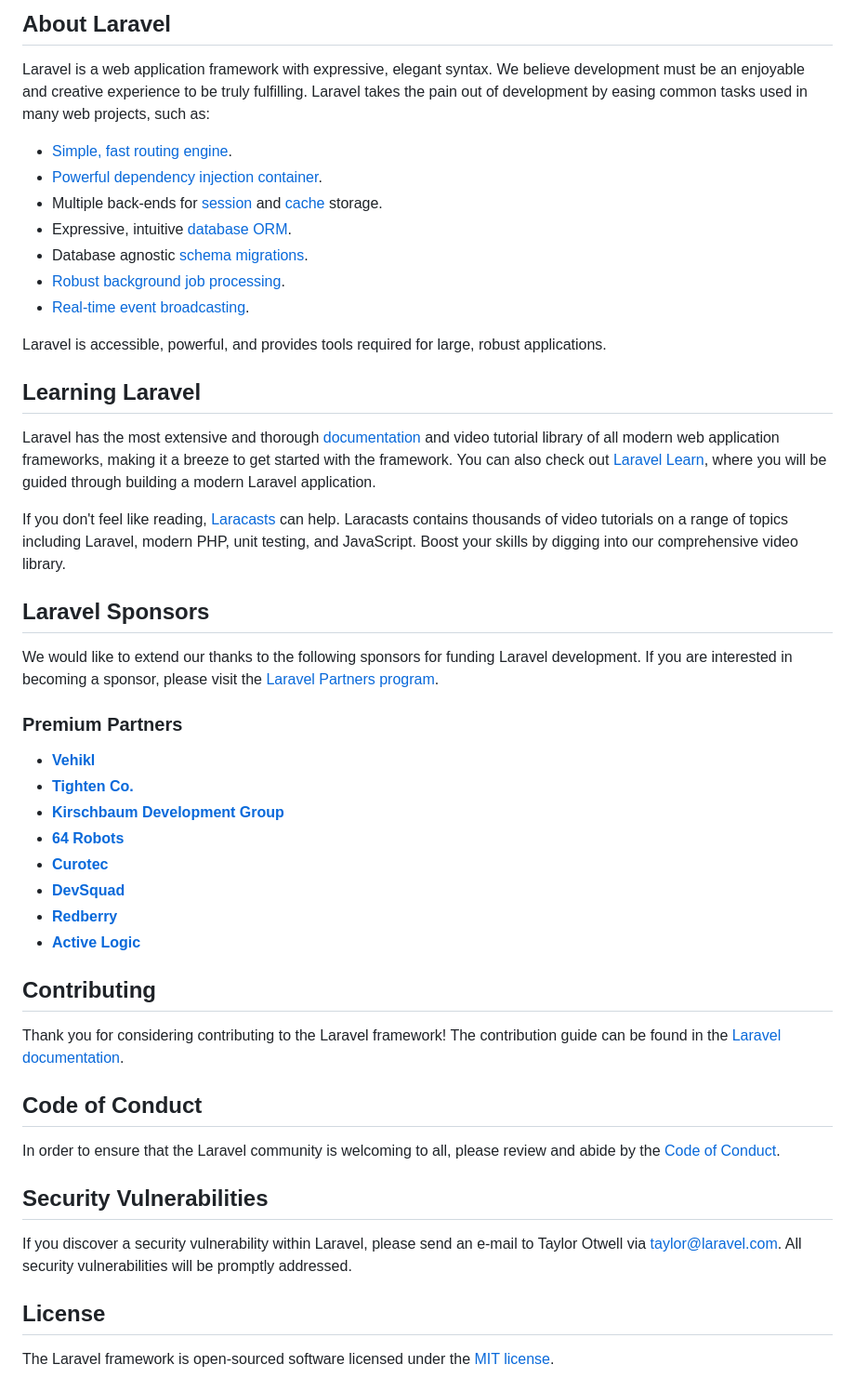
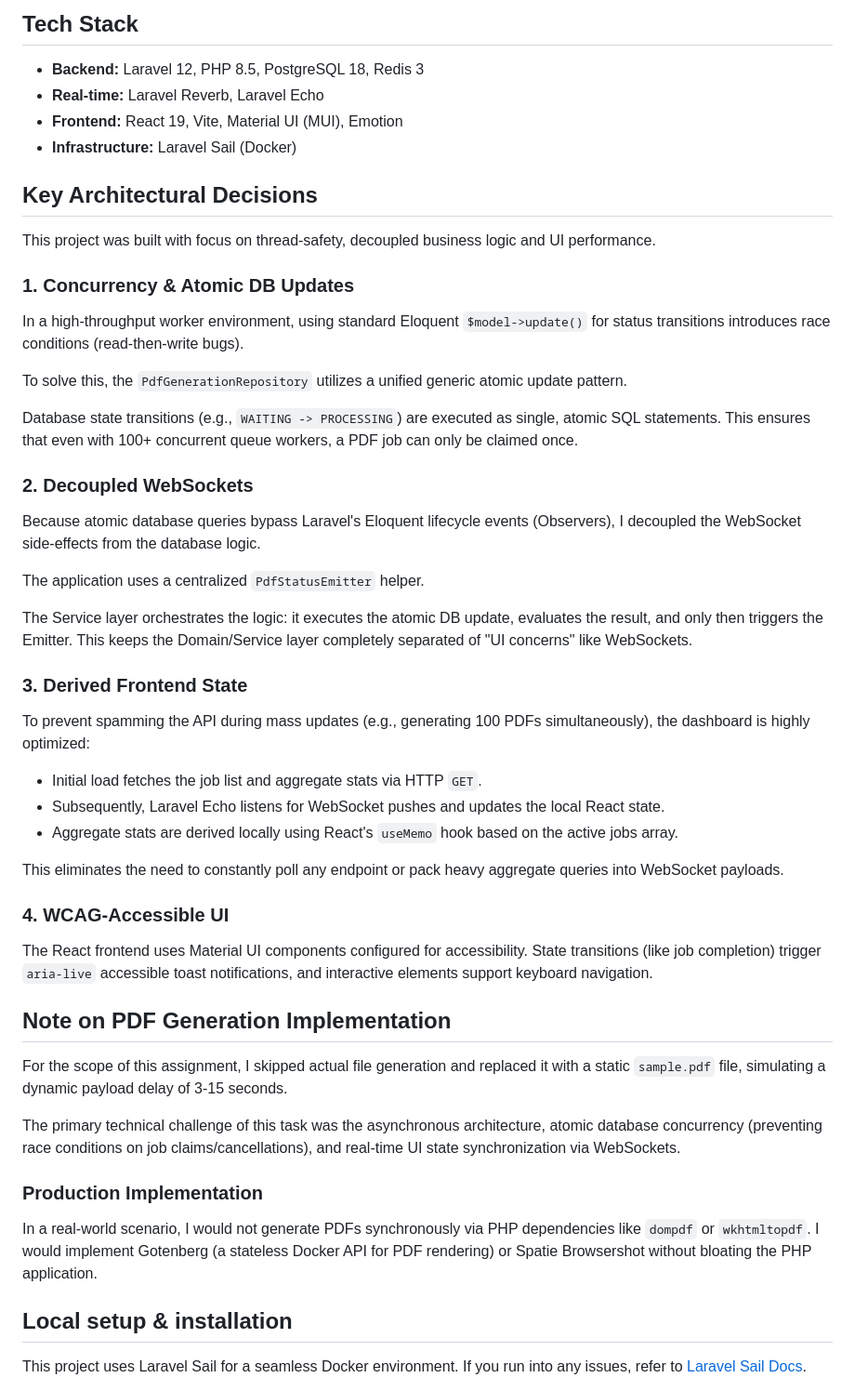
Before and after one commit to karlmuuga/twn-async-pdf-task, a Markdown page: README.md, the part around one of its changes. Shown at 93% size. Rendered like a GitHub page.

Commit message:
docs(readme): overhaul readme to enhance setup guide, project description, tech stack details, and architectural decisions

```diff
--- a/README.md
+++ b/README.md
@@ -9,51 +4,56 @@
 
-## About Laravel
+## Tech Stack
 
-Laravel is a web application framework with expressive, elegant syntax. We believe development must be an enjoyable and creative experience to be truly fulfilling. Laravel takes the pain out of development by easing common tasks used in many web projects, such as:
+- **Backend:** Laravel 12, PHP 8.5, PostgreSQL 18, Redis 3
+- **Real-time:** Laravel Reverb, Laravel Echo
+- **Frontend:** React 19, Vite, Material UI (MUI), Emotion
+- **Infrastructure:** Laravel Sail (Docker)
 
-- [Simple, fast routing engine](https://laravel.com/docs/routing).
-- [Powerful dependency injection container](https://laravel.com/docs/container).
-- Multiple back-ends for [session](https://laravel.com/docs/session) and [cache](https://laravel.com/docs/cache) storage.
-- Expressive, intuitive [database ORM](https://laravel.com/docs/eloquent).
-- Database agnostic [schema migrations](https://laravel.com/docs/migrations).
-- [Robust background job processing](https://laravel.com/docs/queues).
-- [Real-time event broadcasting](https://laravel.com/docs/broadcasting).
+## Key Architectural Decisions
 
-Laravel is accessible, powerful, and provides tools required for large, robust applications.
+This project was built with focus on thread-safety, decoupled business logic and UI performance.
 
-## Learning Laravel
+### 1. Concurrency & Atomic DB Updates
 
-Laravel has the most extensive and thorough [documentation](https://laravel.com/docs) and video tutorial library of all modern web application frameworks, making it a breeze to get started with the framework. You can also check out [Laravel Learn](https://laravel.com/learn), where you will be guided through building a modern Laravel application.
+In a high-throughput worker environment, using standard Eloquent `$model->update()` for status transitions introduces race conditions (read-then-write bugs).
 
-If you don't feel like reading, [Laracasts](https://laracasts.com) can help. Laracasts contains thousands of video tutorials on a range of topics including Laravel, modern PHP, unit testing, and JavaScript. Boost your skills by digging into our comprehensive video library.
+To solve this, the `PdfGenerationRepository` utilizes a unified generic atomic update pattern.
 
-## Laravel Sponsors
+Database state transitions (e.g., `WAITING -> PROCESSING`) are executed as single, atomic SQL statements. This ensures that even with 100+ concurrent queue workers, a PDF job can only be claimed once.
 
-We would like to extend our thanks to the following sponsors for funding Laravel development. If you are interested in becoming a sponsor, please visit the [Laravel Partners program](https://partners.laravel.com).
+### 2. Decoupled WebSockets
 
-### Premium Partners
+Because atomic database queries bypass Laravel's Eloquent lifecycle events (Observers), I decoupled the WebSocket side-effects from the database logic.
 
-- **[Vehikl](https://vehikl.com)**
-- **[Tighten Co.](https://tighten.co)**
-- **[Kirschbaum Development Group](https://kirschbaumdevelopment.com)**
-- **[64 Robots](https://64robots.com)**
-- **[Curotec](https://www.curotec.com/services/technologies/laravel)**
-- **[DevSquad](https://devsquad.com/hire-laravel-developers)**
-- **[Redberry](https://redberry.international/laravel-development)**
-- **[Active Logic](https://activelogic.com)**
+The application uses a centralized `PdfStatusEmitter` helper.
 
-## Contributing
+The Service layer orchestrates the logic: it executes the atomic DB update, evaluates the result, and only then triggers the Emitter. This keeps the Domain/Service layer completely separated of "UI concerns" like WebSockets.
 
-Thank you for considering contributing to the Laravel framework! The contribution guide can be found in the [Laravel documentation](https://laravel.com/docs/contributions).
+### 3. Derived Frontend State
 
-## Code of Conduct
+To prevent spamming the API during mass updates (e.g., generating 100 PDFs simultaneously), the dashboard is highly optimized:
 
-In order to ensure that the Laravel community is welcoming to all, please review and abide by the [Code of Conduct](https://laravel.com/docs/contributions#code-of-conduct).
+- Initial load fetches the job list and aggregate stats via HTTP `GET`.
+- Subsequently, Laravel Echo listens for WebSocket pushes and updates the local React state.
+- Aggregate stats are derived locally using React's `useMemo` hook based on the active jobs array.
 
-## Security Vulnerabilities
+This eliminates the need to constantly poll any endpoint or pack heavy aggregate queries into WebSocket payloads.
 
-If you discover a security vulnerability within Laravel, please send an e-mail to Taylor Otwell via [taylor@laravel.com](mailto:taylor@laravel.com). All security vulnerabilities will be promptly addressed.
+### 4. WCAG-Accessible UI
 
-## License
+The React frontend uses Material UI components configured for accessibility. State transitions (like job completion) trigger `aria-live` accessible toast notifications, and interactive elements support keyboard navigation.
 
-The Laravel framework is open-sourced software licensed under the [MIT license](https://opensource.org/licenses/MIT).
+## Note on PDF Generation Implementation
+
+For the scope of this assignment, I skipped actual file generation and replaced it with a static `sample.pdf` file, simulating a dynamic payload delay of 3-15 seconds.
+
+The primary technical challenge of this task was the asynchronous architecture, atomic database concurrency (preventing race conditions on job claims/cancellations), and real-time UI state synchronization via WebSockets.
+
+### Production Implementation
+
+In a real-world scenario, I would not generate PDFs synchronously via PHP dependencies like `dompdf` or `wkhtmltopdf`. I would implement Gotenberg (a stateless Docker API for PDF rendering) or Spatie Browsershot without bloating the PHP application.
+
+## Local setup & installation
+
+This project uses Laravel Sail for a seamless Docker environment. If you run into any issues, refer to [Laravel Sail Docs](https://laravel.com/docs/13.x/sail).
+
```
Also changed, not shown: other parts of README.md (+48 -7 lines).
